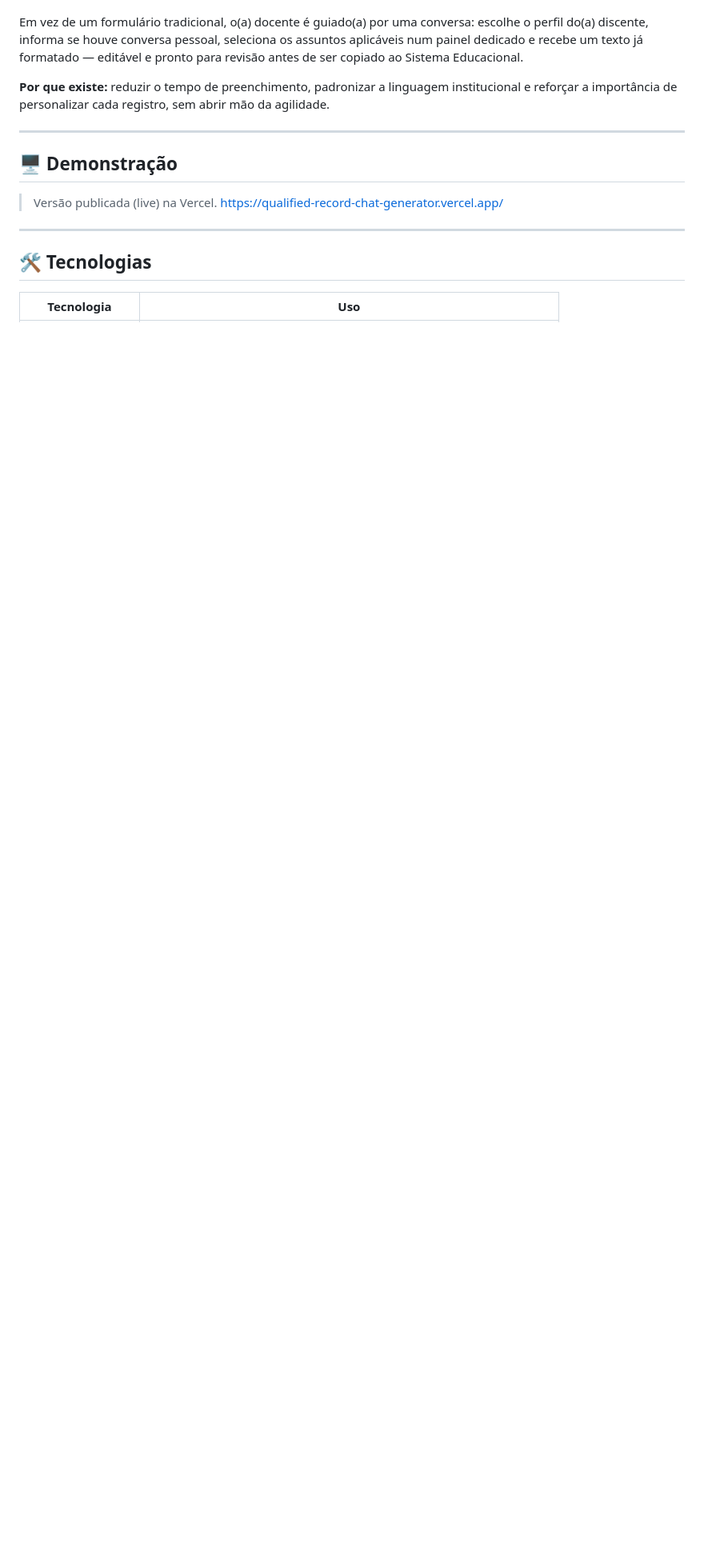
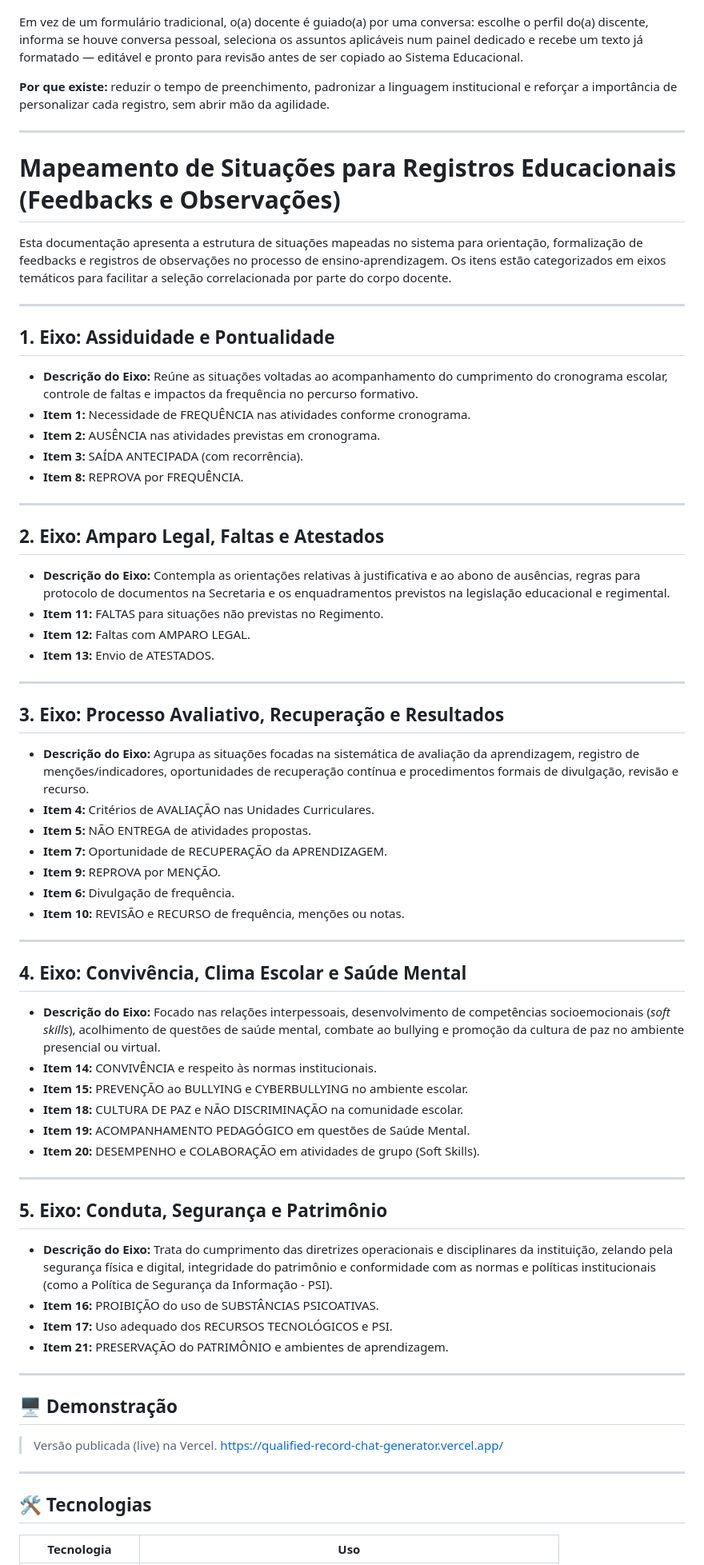
Before and after one commit to adilsongandrade/qualified-record-chat-generator, a Markdown page: README.md, the part around the change. Shown at 80% size. Drawn GitHub-style; blank space fills up the shorter version.

```diff
--- a/README.md
+++ b/README.md
@@ -18,6 +18,57 @@ O **Assistente de Registros Acadêmicos** recria, em formato de chatbot, a jorna
 Em vez de um formulário tradicional, o(a) docente é guiado(a) por uma conversa: escolhe o perfil do(a) discente, informa se houve conversa pessoal, seleciona os assuntos aplicáveis num painel dedicado e recebe um texto já formatado — editável e pronto para revisão antes de ser copiado ao Sistema Educacional.
 
 **Por que existe:** reduzir o tempo de preenchimento, padronizar a linguagem institucional e reforçar a importância de personalizar cada registro, sem abrir mão da agilidade.
+
+---
+# Mapeamento de Situações para Registros Educacionais (Feedbacks e Observações)
+
+Esta documentação apresenta a estrutura de situações mapeadas no sistema para orientação, formalização de feedbacks e registros de observações no processo de ensino-aprendizagem. Os itens estão categorizados em eixos temáticos para facilitar a seleção correlacionada por parte do corpo docente.
+
+---
+
+## 1. Eixo: Assiduidade e Pontualidade
+* **Descrição do Eixo:** Reúne as situações voltadas ao acompanhamento do cumprimento do cronograma escolar, controle de faltas e impactos da frequência no percurso formativo.
+* **Item 1:** Necessidade de FREQUÊNCIA nas atividades conforme cronograma.
+* **Item 2:** AUSÊNCIA nas atividades previstas em cronograma.
+* **Item 3:** SAÍDA ANTECIPADA (com recorrência).
+* **Item 8:** REPROVA por FREQUÊNCIA.
+
+---
+
+## 2. Eixo: Amparo Legal, Faltas e Atestados
+* **Descrição do Eixo:** Contempla as orientações relativas à justificativa e ao abono de ausências, regras para protocolo de documentos na Secretaria e os enquadramentos previstos na legislação educacional e regimental.
+* **Item 11:** FALTAS para situações não previstas no Regimento.
+* **Item 12:** Faltas com AMPARO LEGAL.
+* **Item 13:** Envio de ATESTADOS.
+
+---
+
+## 3. Eixo: Processo Avaliativo, Recuperação e Resultados
+* **Descrição do Eixo:** Agrupa as situações focadas na sistemática de avaliação da aprendizagem, registro de menções/indicadores, oportunidades de recuperação contínua e procedimentos formais de divulgação, revisão e recurso.
+* **Item 4:** Critérios de AVALIAÇÃO nas Unidades Curriculares.
+* **Item 5:** NÃO ENTREGA de atividades propostas.
+* **Item 7:** Oportunidade de RECUPERAÇÃO da APRENDIZAGEM.
+* **Item 9:** REPROVA por MENÇÃO.
+* **Item 6:** Divulgação de frequência.
+* **Item 10:** REVISÃO e RECURSO de frequência, menções ou notas.
+
+---
+
+## 4. Eixo: Convivência, Clima Escolar e Saúde Mental
+* **Descrição do Eixo:** Focado nas relações interpessoais, desenvolvimento de competências socioemocionais (*soft skills*), acolhimento de questões de saúde mental, combate ao bullying e promoção da cultura de paz no ambiente presencial ou virtual.
+* **Item 14:** CONVIVÊNCIA e respeito às normas institucionais.
+* **Item 15:** PREVENÇÃO ao BULLYING e CYBERBULLYING no ambiente escolar.
+* **Item 18:** CULTURA DE PAZ e NÃO DISCRIMINAÇÃO na comunidade escolar.
+* **Item 19:** ACOMPANHAMENTO PEDAGÓGICO em questões de Saúde Mental.
+* **Item 20:** DESEMPENHO e COLABORAÇÃO em atividades de grupo (Soft Skills).
+
+---
+
+## 5. Eixo: Conduta, Segurança e Patrimônio
+* **Descrição do Eixo:** Trata do cumprimento das diretrizes operacionais e disciplinares da instituição, zelando pela segurança física e digital, integridade do patrimônio e conformidade com as normas e políticas institucionais (como a Política de Segurança da Informação - PSI).
+* **Item 16:** PROIBIÇÃO do uso de SUBSTÂNCIAS PSICOATIVAS.
+* **Item 17:** Uso adequado dos RECURSOS TECNOLÓGICOS e PSI.
+* **Item 21:** PRESERVAÇÃO do PATRIMÔNIO e ambientes de aprendizagem.
 
 ---
 
```
